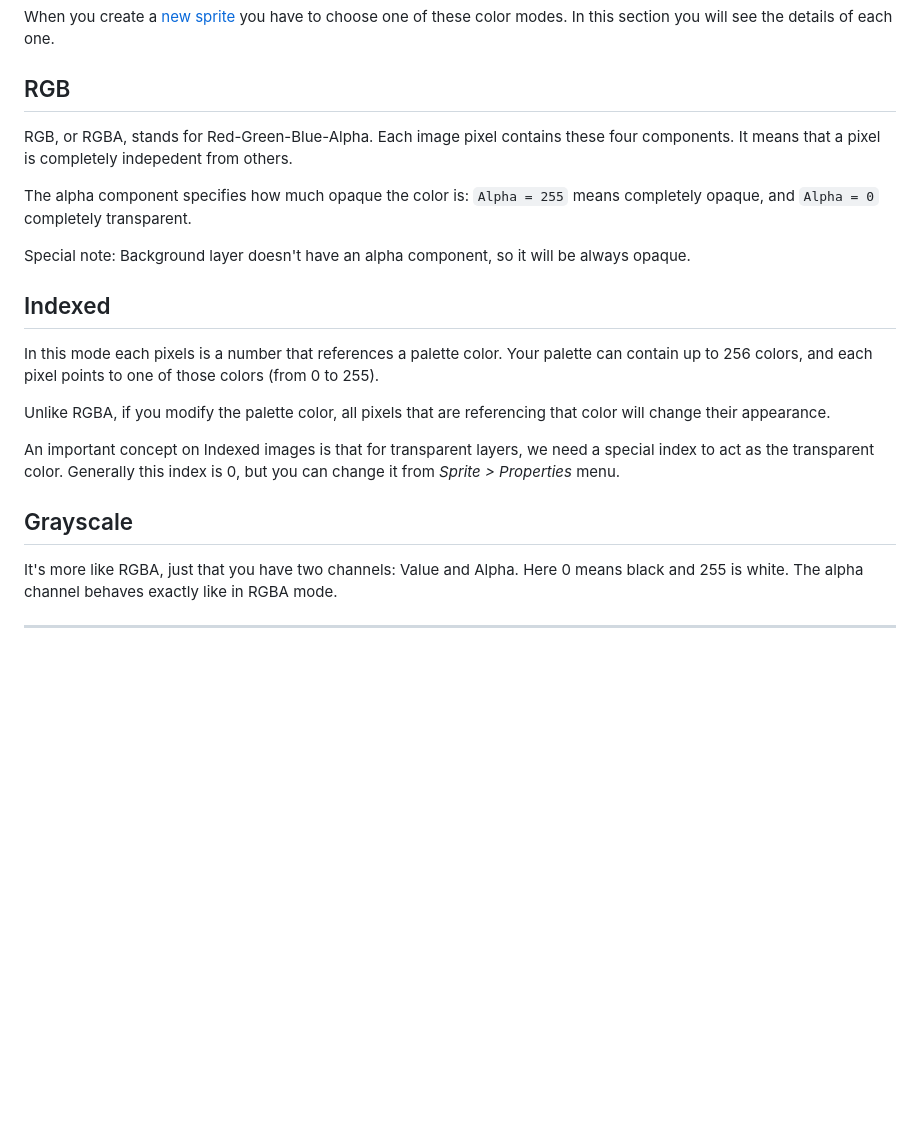
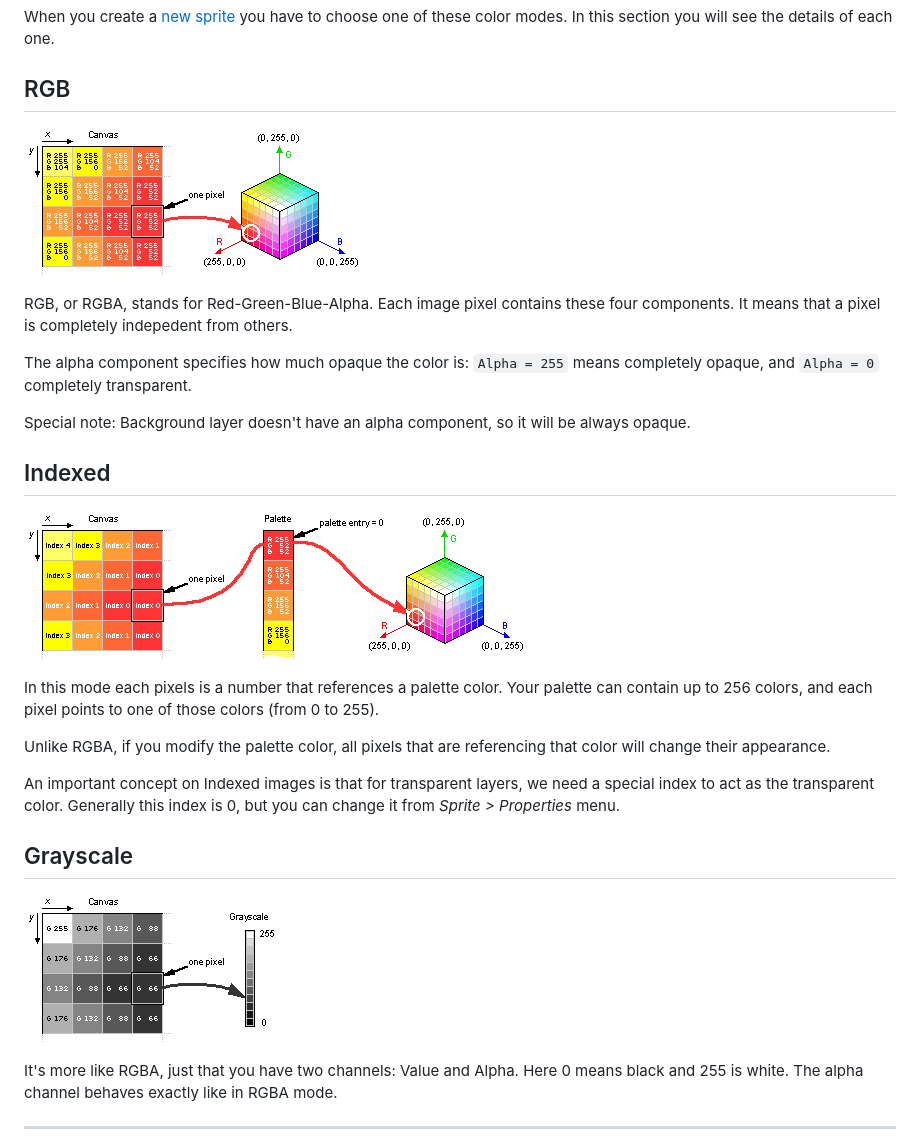
Before and after one commit to aseprite/docs, a Markdown page: color-mode.md, the part around the change. GitHub-like rendering; pictures changed too: color/gray-mode.png (added), color/indexed-mode.gif (added), color/rgb-mode.png (added); blank space fills up the shorter version.

Commit message:
Add images in Color Mode section

```diff
--- a/color-mode.md
+++ b/color-mode.md
@@ -11,6 +11,8 @@ modes. In this section you will see the details of each one.
 
 ## RGB
 
+![RGB Mode](color/rgb-mode.png)
+
 RGB, or RGBA, stands for Red-Green-Blue-Alpha. Each image pixel
 contains these four components. It means that a pixel is completely
 indepedent from others.
@@ -23,6 +25,8 @@ Special note: Background layer doesn't have an alpha component, so
 it will be always opaque.
 
 ## Indexed
+
+![Indexed Mode](color/indexed-mode.gif)
 
 In this mode each pixels is a number that references a palette
 color. Your palette can contain up to 256 colors, and each pixel
@@ -38,6 +42,8 @@ from *Sprite > Properties* menu.
 
 ## Grayscale
 
+![Grayscale Mode](color/gray-mode.png)
+
 It's more like RGBA, just that you have two channels: Value and Alpha.
 Here 0 means black and 255 is white. The alpha channel behaves exactly
 like in RGBA mode.
```
